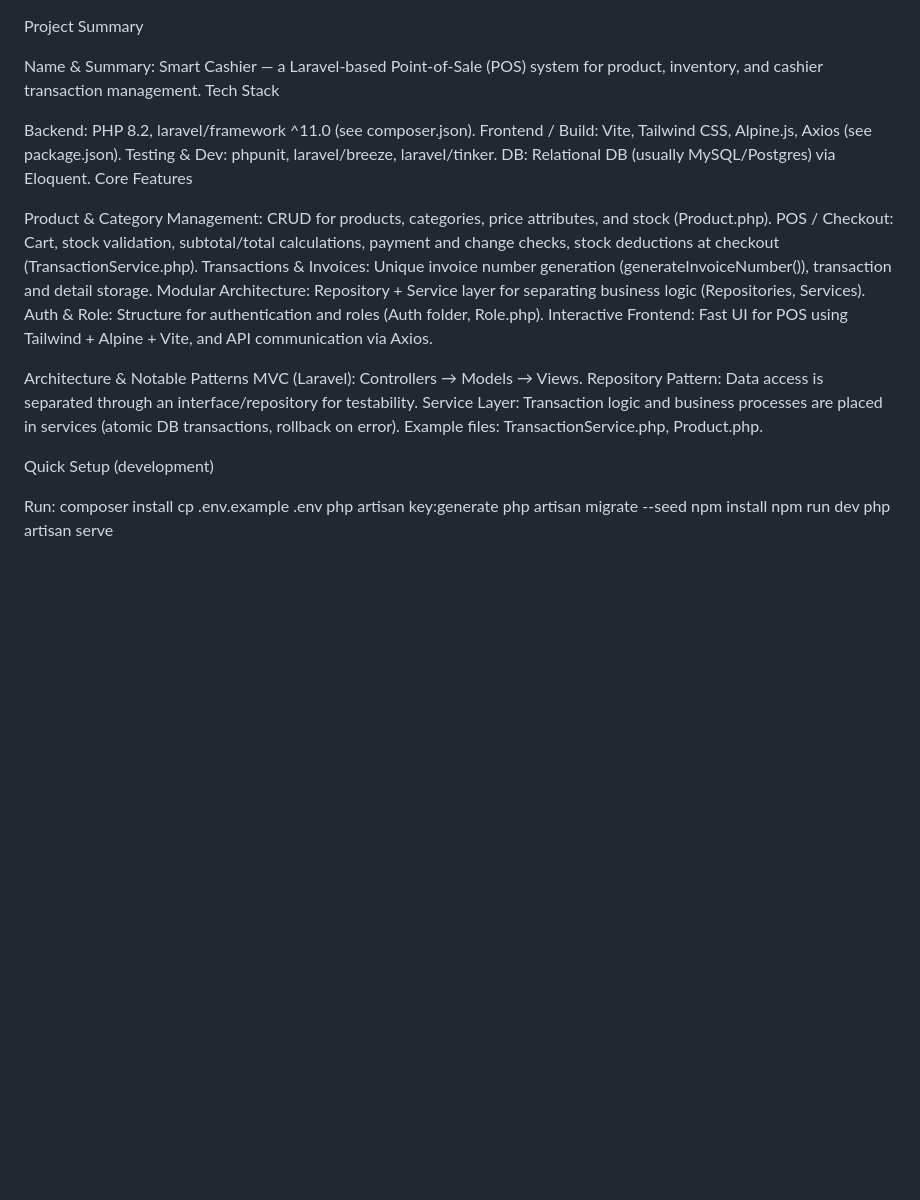
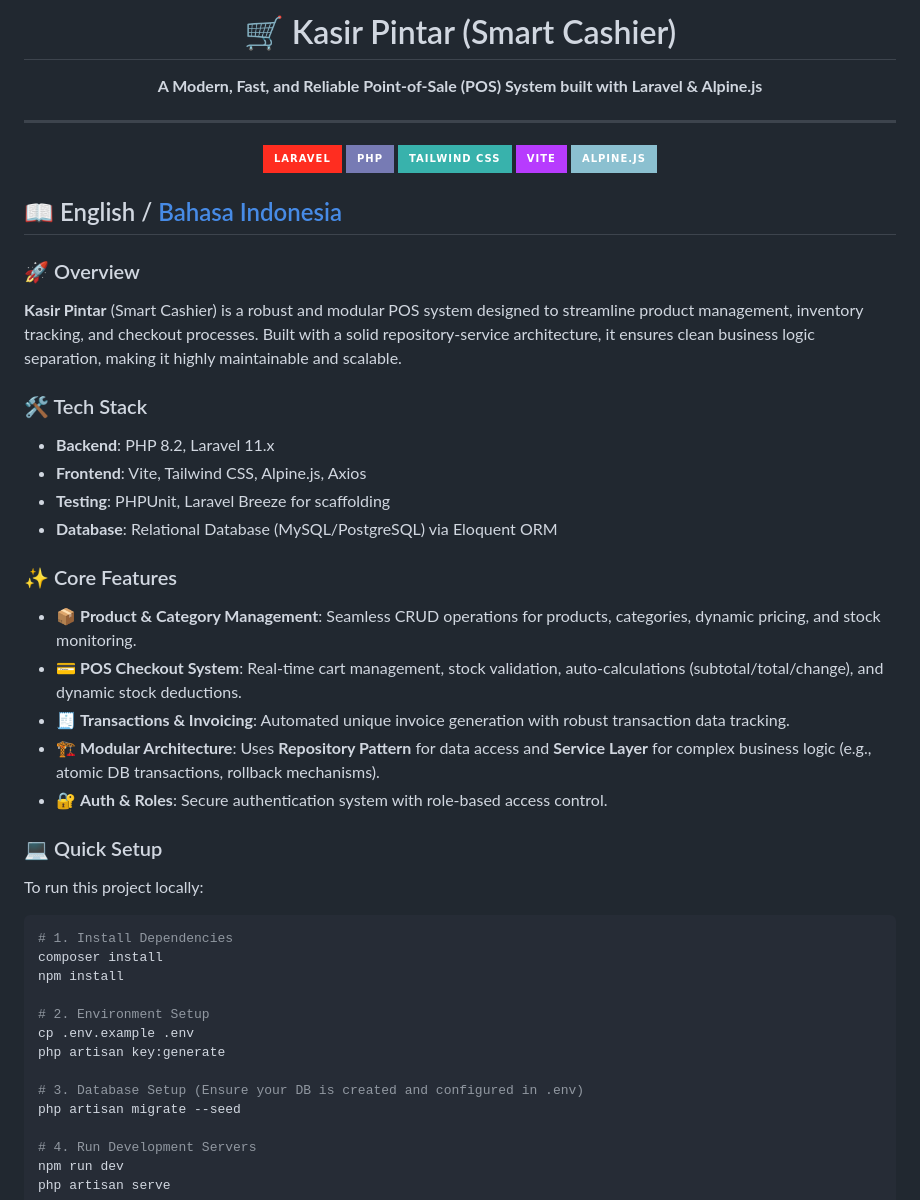
Before and after one commit to FirzaSpector/kasir-pintar, a Markdown page: README.md, the part around one of its changes. Drawn GitHub-style; badges without logos; blank space fills up the shorter version.

Commit message:
docs: improve README presentation

````diff
--- a/README.md
+++ b/README.md
@@ -1,36 +1,51 @@
-<en>
+<div align="center">
+  <h1>🛒 Kasir Pintar (Smart Cashier)</h1>
+  <p><strong>A Modern, Fast, and Reliable Point-of-Sale (POS) System built with Laravel & Alpine.js</strong></p>
+</div>
 
-Project Summary
+---
 
-Name & Summary: Smart Cashier — a Laravel-based Point-of-Sale (POS) system for product, inventory, and cashier transaction management.
-Tech Stack
+<p align="center">
+  <img src="https://img.shields.io/badge/Laravel-FF2D20?style=for-the-badge&logo=laravel&logoColor=white" alt="Laravel"/>
+  <img src="https://img.shields.io/badge/PHP-777BB4?style=for-the-badge&logo=php&logoColor=white" alt="PHP"/>
+  <img src="https://img.shields.io/badge/Tailwind_CSS-38B2AC?style=for-the-badge&logo=tailwind-css&logoColor=white" alt="Tailwind CSS"/>
+  <img src="https://img.shields.io/badge/Vite-B73BFE?style=for-the-badge&logo=vite&logoColor=FFD62E" alt="Vite"/>
+  <img src="https://img.shields.io/badge/Alpine.js-8BC0D0?style=for-the-badge&logo=alpine.js&logoColor=white" alt="Alpine.js"/>
+</p>
 
-Backend: PHP 8.2, laravel/framework ^11.0 (see composer.json).
-Frontend / Build: Vite, Tailwind CSS, Alpine.js, Axios (see package.json).
-Testing & Dev: phpunit, laravel/breeze, laravel/tinker.
-DB: Relational DB (usually MySQL/Postgres) via Eloquent.
-Core Features
+## 📖 English / [Bahasa Indonesia](#-bahasa-indonesia)
 
-Product & Category Management: CRUD for products, categories, price attributes, and stock (Product.php).
-POS / Checkout: Cart, stock validation, subtotal/total calculations, payment and change checks, stock deductions at checkout (TransactionService.php).
-Transactions & Invoices: Unique invoice number generation (generateInvoiceNumber()), transaction and detail storage.
-Modular Architecture: Repository + Service layer for separating business logic (Repositories, Services).
-Auth & Role: Structure for authentication and roles (Auth folder, Role.php).
-Interactive Frontend: Fast UI for POS using Tailwind + Alpine + Vite, and API communication via Axios.
+### 🚀 Overview
+**Kasir Pintar** (Smart Cashier) is a robust and modular POS system designed to streamline product management, inventory tracking, and checkout processes. Built with a solid repository-service architecture, it ensures clean business logic separation, making it highly maintainable and scalable.
 
-Architecture & Notable Patterns
-MVC (Laravel): Controllers → Models → Views.
-Repository Pattern: Data access is separated through an interface/repository for testability.
-Service Layer: Transaction logic and business processes are placed in services (atomic DB transactions, rollback on error).
-Example files: TransactionService.php, Product.php.
+### 🛠 Tech Stack
+- **Backend**: PHP 8.2, Laravel 11.x
+- **Frontend**: Vite, Tailwind CSS, Alpine.js, Axios
+- **Testing**: PHPUnit, Laravel Breeze for scaffolding
+- **Database**: Relational Database (MySQL/PostgreSQL) via Eloquent ORM
 
-Quick Setup (development)
+### ✨ Core Features
+- 📦 **Product & Category Management**: Seamless CRUD operations for products, categories, dynamic pricing, and stock monitoring.
+- 💳 **POS Checkout System**: Real-time cart management, stock validation, auto-calculations (subtotal/total/change), and dynamic stock deductions.
+- 🧾 **Transactions & Invoicing**: Automated unique invoice generation with robust transaction data tracking.
+- 🏗 **Modular Architecture**: Uses **Repository Pattern** for data access and **Service Layer** for complex business logic (e.g., atomic DB transactions, rollback mechanisms).
+- 🔐 **Auth & Roles**: Secure authentication system with role-based access control.
 
-Run:
+### 💻 Quick Setup
+To run this project locally:
+
+```bash
+# 1. Install Dependencies
 composer install
+npm install
+
+# 2. Environment Setup
 cp .env.example .env
 php artisan key:generate
+
+# 3. Database Setup (Ensure your DB is created and configured in .env)
 php artisan migrate --seed
-npm install
+
+# 4. Run Development Servers
 npm run dev
 php artisan serve
````
Also changed, not shown: other parts of README.md (+28 -23 lines).
